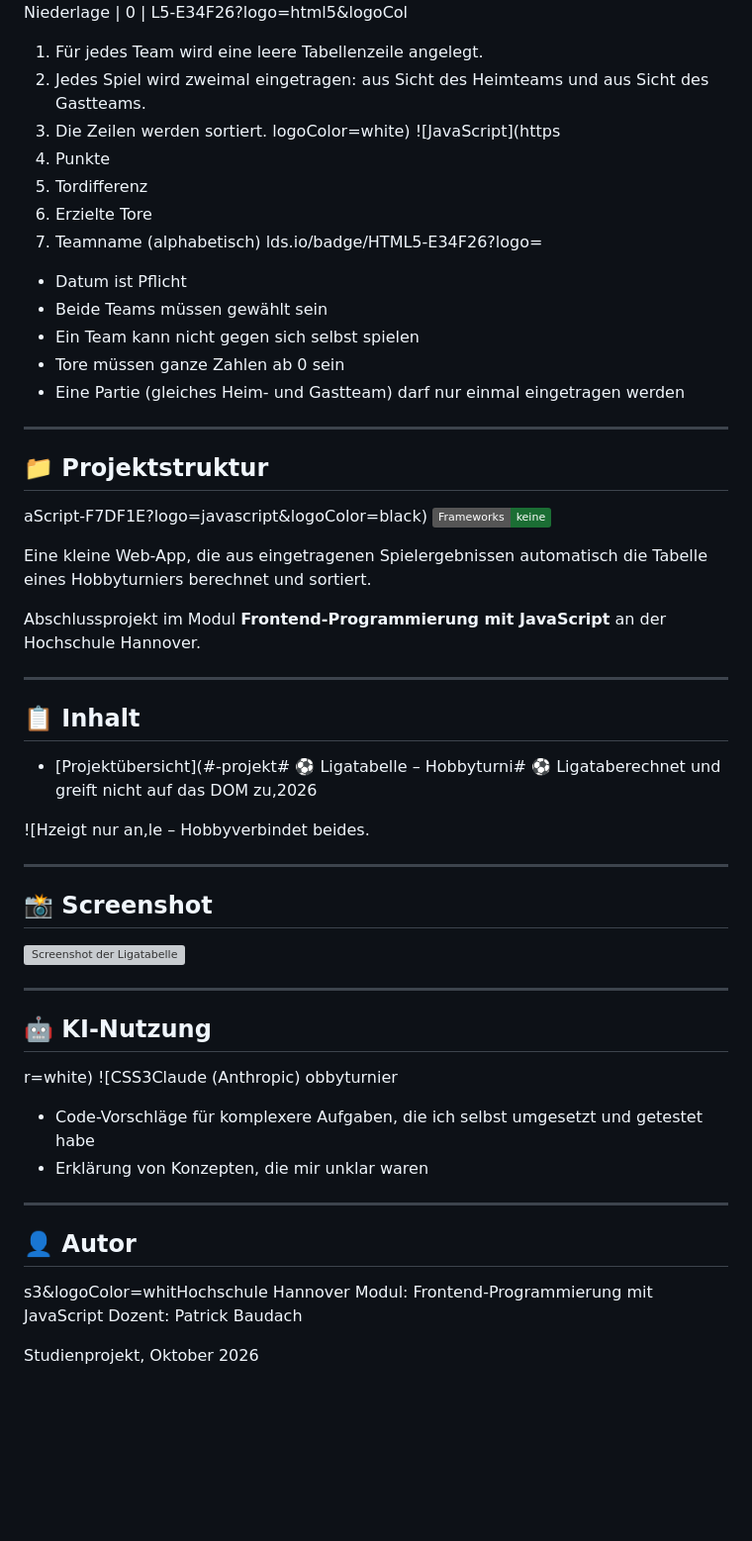
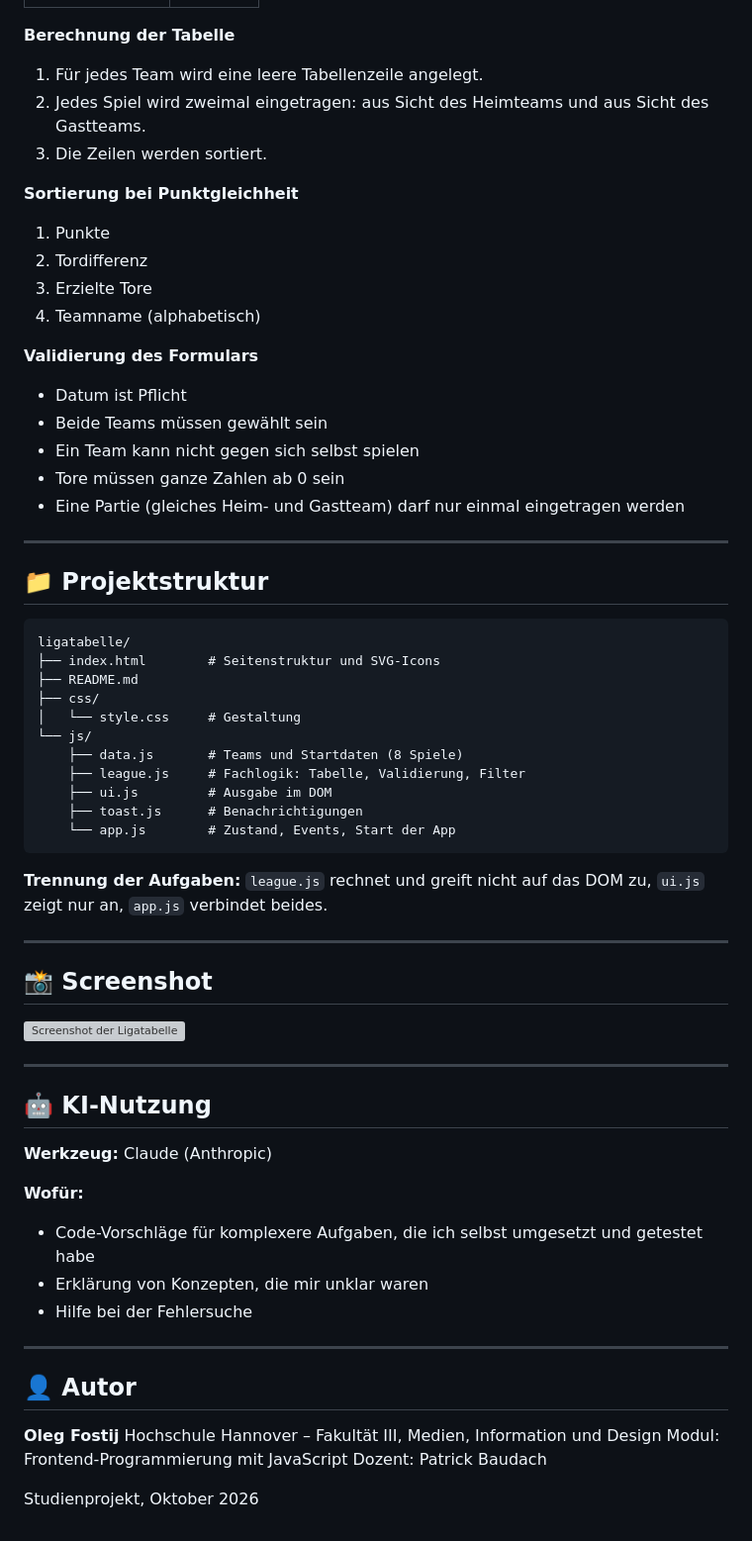
Before and after one commit to fostij/Ligatabelle, a Markdown page: README.md, the part around one of its changes. Shown at 99% size. Drawn GitHub-style; badges without logos; blank space fills up the shorter version; grey boxes are pictures that could not be loaded.

````diff
--- a/README.md
+++ b/README.md
@@ -93,17 +98,22 @@ dge/CSS3-1572B6?log
 | Sieg | 3 |
 | Unentschieden | 1 |
 | Niederlage | 0 |
-L5-E34F26?logo=html5&logoCol
+
+**Berechnung der Tabelle**
+
 1. Für jedes Team wird eine leere Tabellenzeile angelegt.
 2. Jedes Spiel wird zweimal eingetragen: aus Sicht des Heimteams und aus Sicht des Gastteams.
 3. Die Zeilen werden sortiert.
-logoColor=white)
-![JavaScript](https
+
+**Sortierung bei Punktgleichheit**
+
 1. Punkte
 2. Tordifferenz
 3. Erzielte Tore
 4. Teamname (alphabetisch)
-lds.io/badge/HTML5-E34F26?logo=
+
+**Validierung des Formulars**
+
 - Datum ist Pflicht
 - Beide Teams müssen gewählt sein
 - Ein Team kann nicht gegen sich selbst spielen
@@ -113,19 +123,22 @@ lds.io/badge/HTML5-E34F26?logo=
 ---
 
 ## 📁 Projektstruktur
-aScript-F7DF1E?logo=javascript&logoColor=black)
-![Ohne Frameworks](https://img.shields.io/badge/Frameworks-keine-1b6e34)
 
-Eine kleine Web-App, die aus eingetragenen Spielergebnissen automatisch die Tabelle eines Hobbyturniers berechnet und sortiert.
+```
+ligatabelle/
+├── index.html        # Seitenstruktur und SVG-Icons
+├── README.md
+├── css/
+│   └── style.css     # Gestaltung
+└── js/
+    ├── data.js       # Teams und Startdaten (8 Spiele)
+    ├── league.js     # Fachlogik: Tabelle, Validierung, Filter
+    ├── ui.js         # Ausgabe im DOM
+    ├── toast.js      # Benachrichtigungen
+    └── app.js        # Zustand, Events, Start der App
+```
 
-Abschlussprojekt im Modul **Frontend-Programmierung mit JavaScript** an der Hochschule Hannover.
-
----
-
-## 📋 Inhalt
-- [Projektübersicht](#-projekt# ⚽ Ligatabelle – Hobbyturni# ⚽ Ligataberechnet und greift nicht auf das DOM zu,2026
-
-![Hzeigt nur an,le – Hobbyverbindet beides.
+**Trennung der Aufgaben:** `league.js` rechnet und greift nicht auf das DOM zu, `ui.js` zeigt nur an, `app.js` verbindet beides.
 
 ---
 
@@ -136,16 +149,21 @@ Abschlussprojekt im Modul **Frontend-Programmierung mit JavaScript** an der Hoch
 ---
 
 ## 🤖 KI-Nutzung
-r=white)
-![CSS3Claude (Anthropic)
-obbyturnier
+
+**Werkzeug:** Claude (Anthropic)
+
+**Wofür:**
+
 - Code-Vorschläge für komplexere Aufgaben, die ich selbst umgesetzt und getestet habe
 - Erklärung von Konzepten, die mir unklar waren
+- Hilfe bei der Fehlersuche
 
 ---
 
 ## 👤 Autor
-s3&logoColor=whitHochschule Hannover
+
+**Oleg Fostij**
+Hochschule Hannover – Fakultät III, Medien, Information und Design
 Modul: Frontend-Programmierung mit JavaScript
 Dozent: Patrick Baudach
 
````
Also changed, not shown: other parts of README.md (+27 -22 lines).
